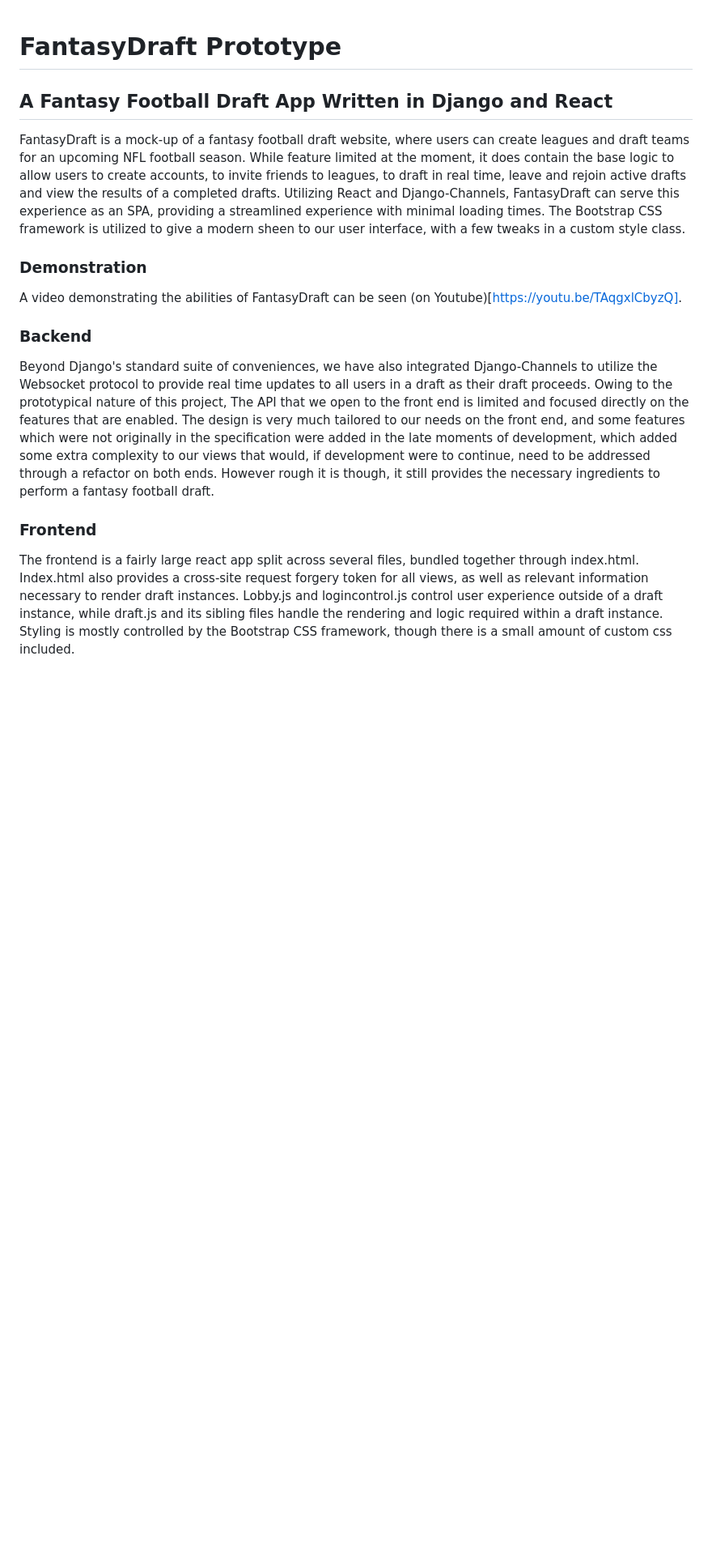
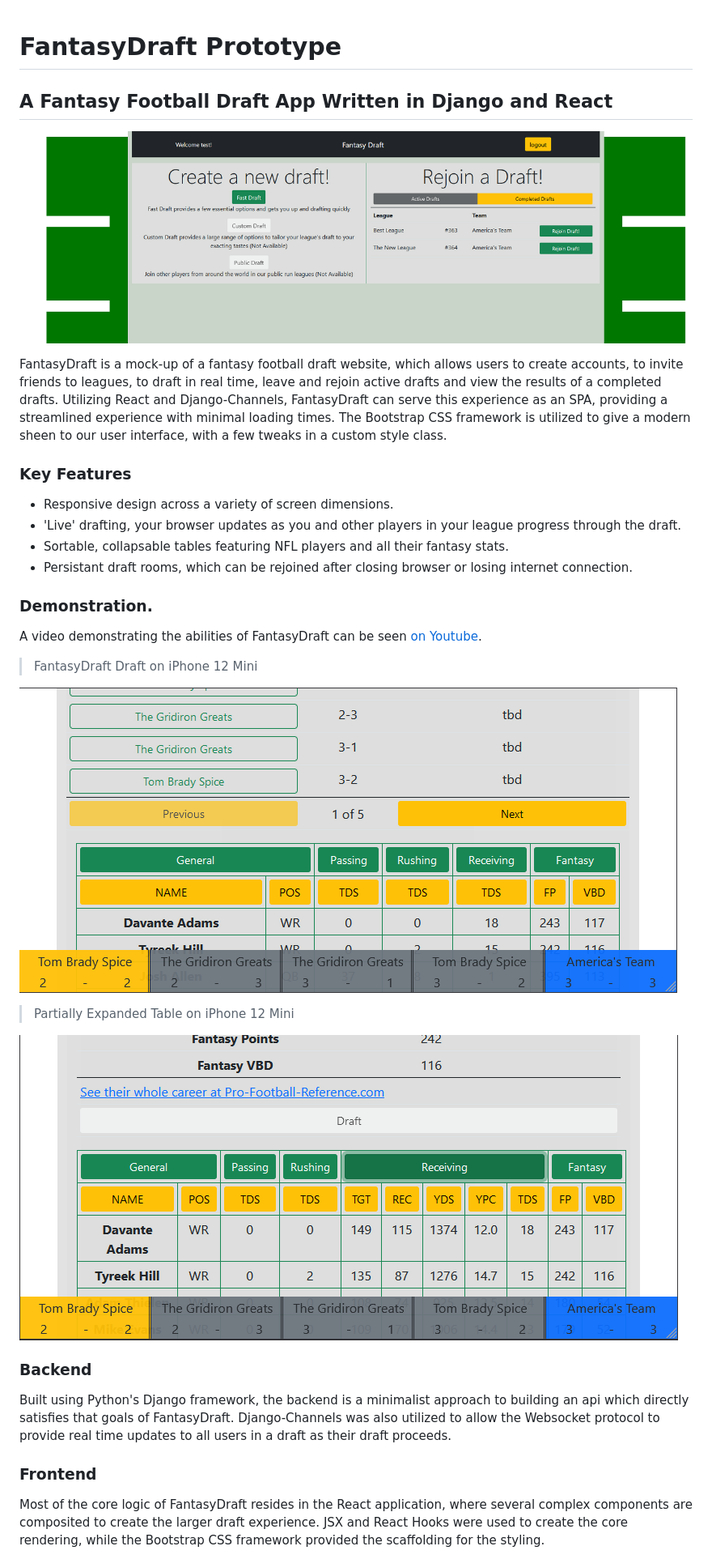
Before and after one commit to PhiloTFarnsworth/FantasyDraftPrototype, a Markdown page: README.md, the part around the change printed below. Shown: that part at 81% size. GitHub-like rendering; pictures changed too: ExpandedStats.png (added), PhoneMiniDraft.png (added), landing.png (added); blank space fills up the shorter version.

Commit message:
Further Readme edits

```diff
--- a/README.md
+++ b/README.md
@@ -1,14 +1,32 @@
 # FantasyDraft Prototype
+
 ## A Fantasy Football Draft App Written in Django and React
 
-FantasyDraft is a mock-up of a fantasy football draft website, where users can create leagues and draft teams for an upcoming NFL football season.  While feature limited at the moment, it does contain the base logic to allow users to create accounts, to invite friends to leagues, to draft in real time, leave and rejoin active drafts and view the results of a completed drafts.  Utilizing React and Django-Channels, FantasyDraft can serve this experience as an SPA, providing a streamlined experience with minimal loading times.  The Bootstrap CSS framework is utilized to give a modern sheen to our user interface, with a few tweaks in a custom style class.
+![FantasyDraft Landing Page](landing.png)
 
-### Demonstration
-A video demonstrating the abilities of FantasyDraft can be seen (on Youtube)[https://youtu.be/TAqgxlCbyzQ].
+FantasyDraft is a mock-up of a fantasy football draft website, which allows users to create accounts, to invite friends to leagues, to draft in real time, leave and rejoin active drafts and view the results of a completed drafts.  Utilizing React and Django-Channels, FantasyDraft can serve this experience as an SPA, providing a streamlined experience with minimal loading times.  The Bootstrap CSS framework is utilized to give a modern sheen to our user interface, with a few tweaks in a custom style class.
+
+
+### Key Features
+* Responsive design across a variety of screen dimensions.
+* 'Live' drafting, your browser updates as you and other players in your league progress through the draft.
+* Sortable, collapsable tables featuring NFL players and all their fantasy stats.
+* Persistant draft rooms, which can be rejoined after closing browser or losing internet connection.
+
+### Demonstration.
+A video demonstrating the abilities of FantasyDraft can be seen [on Youtube](https://youtu.be/TAqgxlCbyzQ).
+
+>FantasyDraft Draft on iPhone 12 Mini
+
+![FantasyDraft Draft on iPhone 12 Mini](PhoneMiniDraft.png)
+
+>Partially Expanded Table on iPhone 12 Mini
+
+![Partially Expanded Table on iPhone 12 Mini](ExpandedStats.png)
 
 ### Backend
-Beyond Django's standard suite of conveniences, we have also integrated Django-Channels to utilize the Websocket protocol to provide real time updates to all users in a draft as their draft proceeds.  Owing to the prototypical nature of this project, The API that we open to the front end is limited and focused directly on the features that are enabled.  The design is very much tailored to our needs on the front end, and some features which were not originally in the specification were added in the late moments of development, which added some extra complexity to our views that would, if development were to continue, need to be addressed through a refactor on both ends.  However rough it is though, it still provides the necessary ingredients to perform a fantasy football draft.
+Built using Python's Django framework, the backend is a minimalist approach to building an api which directly satisfies that goals of FantasyDraft.  Django-Channels was also utilized to allow the Websocket protocol to provide real time updates to all users in a draft as their draft proceeds.
 
 ### Frontend
-The frontend is a fairly large react app split across several files, bundled together through index.html.  Index.html also provides a cross-site request forgery token for all views, as well as relevant information necessary to render draft instances.  Lobby.js and logincontrol.js control user experience outside of a draft instance, while draft.js and its sibling files handle the rendering and logic required within a draft instance.  Styling is mostly controlled by the Bootstrap CSS framework, though there is a small amount of custom css included.
+Most of the core logic of FantasyDraft resides in the React application, where several complex components are composited to create the larger draft experience.  JSX and React Hooks were used to create the core rendering, while the Bootstrap CSS framework provided the scaffolding for the styling.
 
```
Also changed, not shown: other parts of README.md (+27 -2 lines), DesktopDraft.png (added), IpadDraft.png (added).
